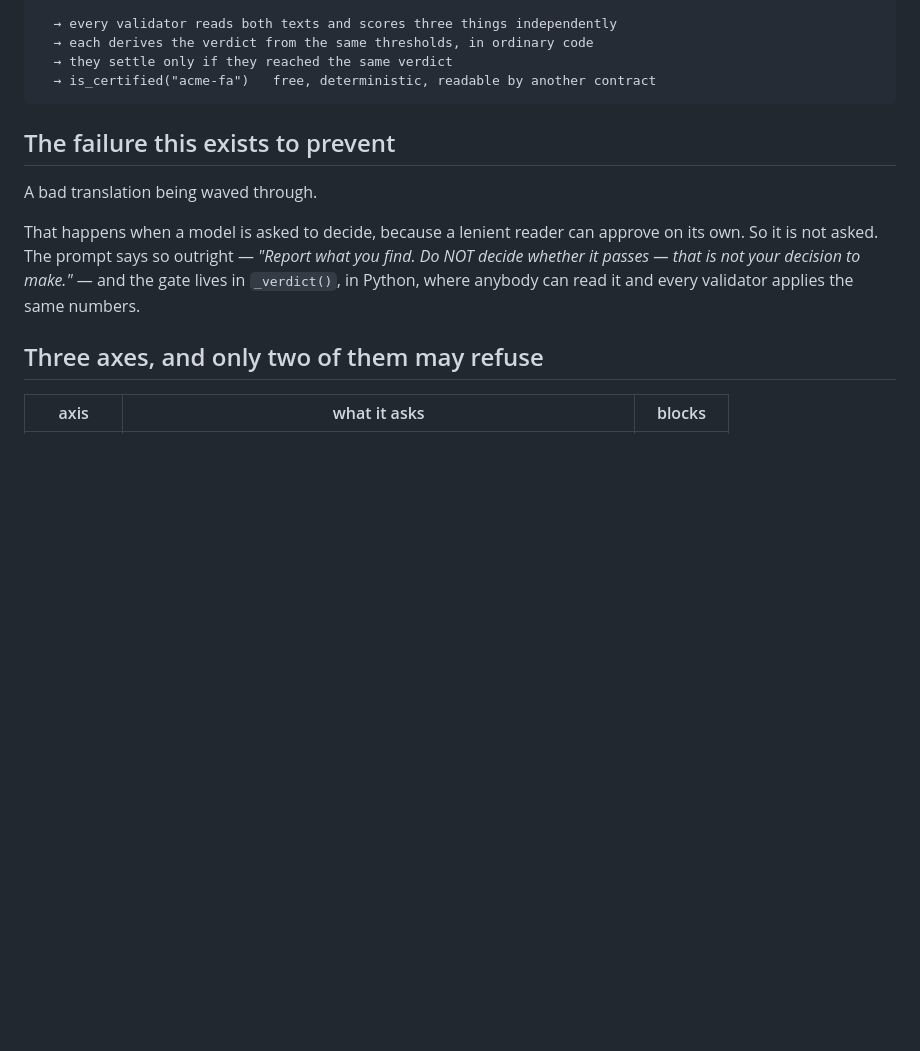
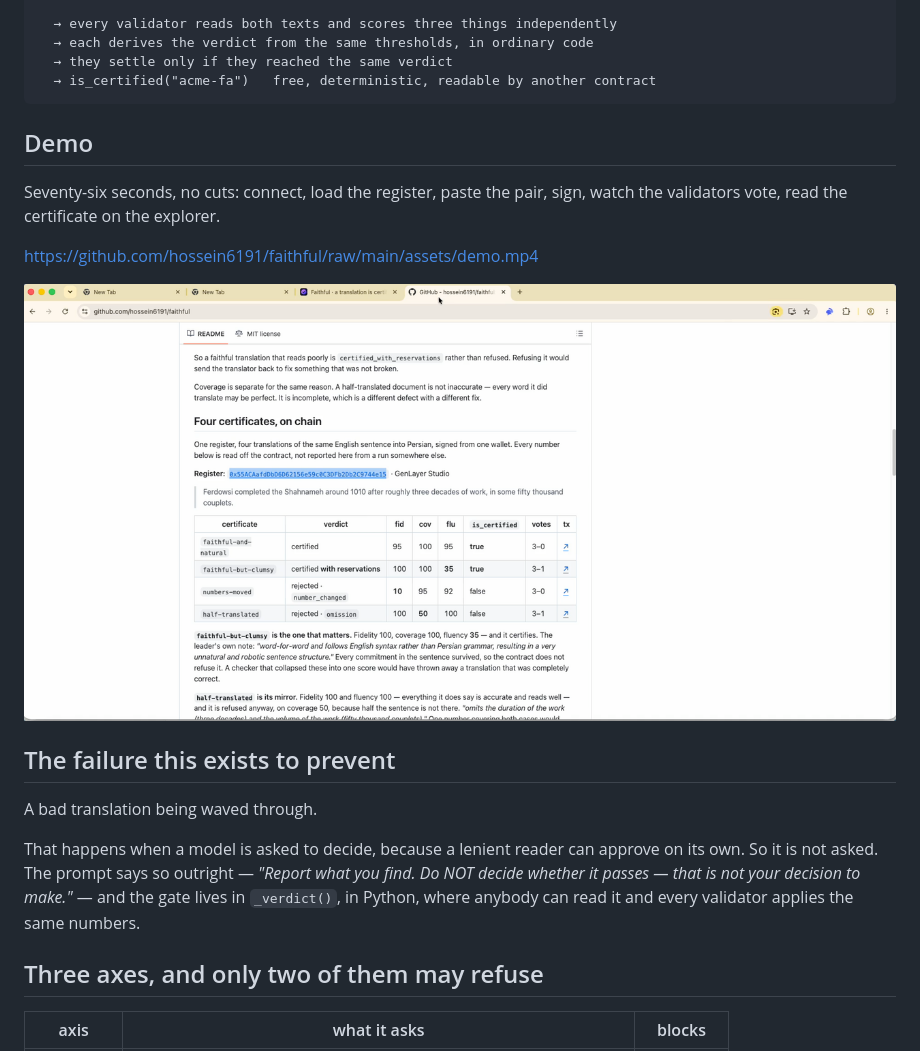
Before and after one commit to hossein6191/faithful, a Markdown page: README.md, the part around the change. Drawn GitHub-style; pictures changed too: assets/demo-poster.png (added); blank space fills up the shorter version.

Commit message:
Demo recording: the whole flow in seventy-six seconds
One take, no cuts: connect the wallet, load the register, paste the pair,
sign, watch the validators vote, read the certificate on the explorer.
The file is 6 MB and lives in assets/ so the README can point at it.

````diff
--- a/README.md
+++ b/README.md
@@ -14,6 +14,15 @@ certify("acme-fa", "English", "Persian", source, translation)
   → they settle only if they reached the same verdict
   → is_certified("acme-fa")   free, deterministic, readable by another contract
 ```
+
+## Demo
+
+Seventy-six seconds, no cuts: connect, load the register, paste the pair, sign, watch the
+validators vote, read the certificate on the explorer.
+
+https://github.com/hossein6191/faithful/raw/main/assets/demo.mp4
+
+[![Faithful demo — click to play](assets/demo-poster.png)](https://github.com/hossein6191/faithful/blob/main/assets/demo.mp4)
 
 ## The failure this exists to prevent
 
````
Also changed, not shown: 1 other file.
